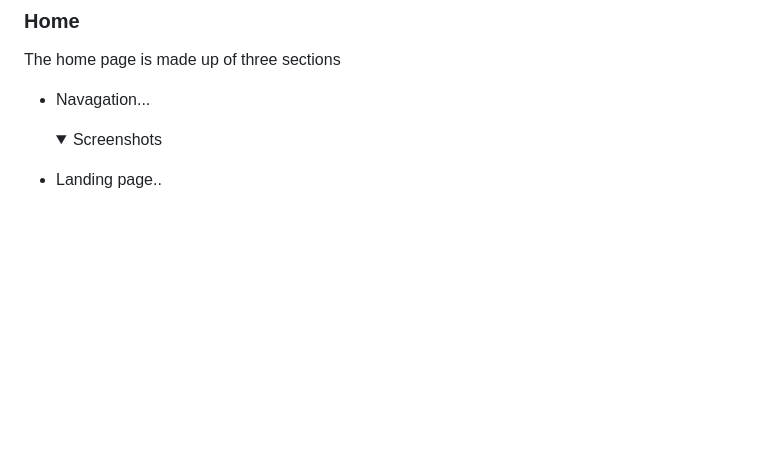
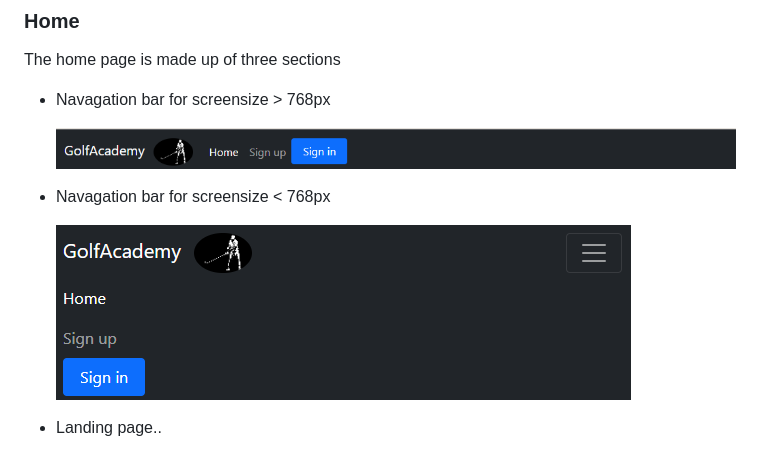
Before and after one commit to KevinFlanagan7/PP4-booking-system, a Markdown page: README.md, the part around the change printed below. GitHub-like rendering; pictures changed too: documentation/nav-bar-mobile.png (added), documentation/nav-bar.png (added); folded sections open; blank space fills up the shorter version.

Commit message:
Add screenshots to features section.

```diff
--- a/README.md
+++ b/README.md
@@ -298,9 +298,15 @@ The Github projects tool was used to implement Agile development practices effic
 
 The home page is made up of three sections
 
-- Navagation...
+- Navagation bar for screensize > 768px
 
-    <details><summary>Screenshots</summary>
+    ![Nav](/documentation/nav-bar.png)
+
+- Navagation bar for screensize < 768px
+
+    ![Nav-mobile](/documentation/nav-bar-mobile.png)
+
+
 
 - Landing page..
 
```
Also changed, not shown: other parts of README.md (+2 -2 lines), documentation/footer.png (added), documentation/landing.png (added).
